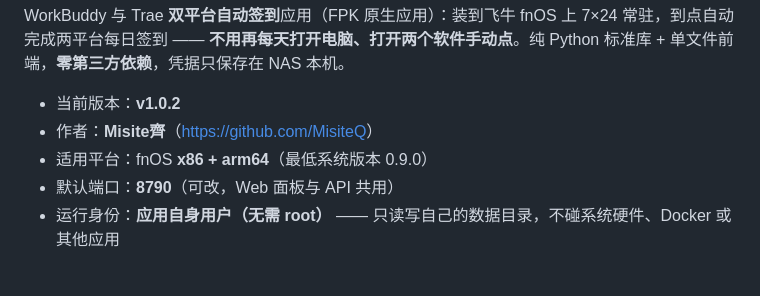
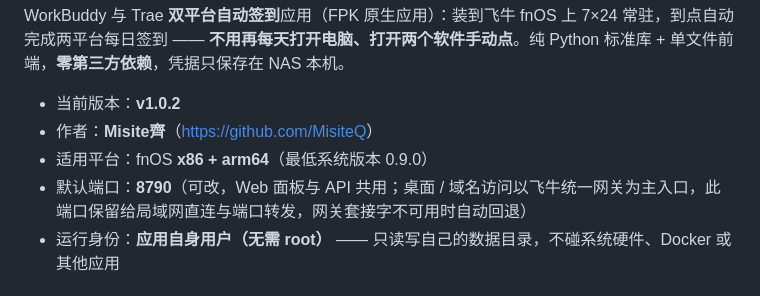
Before and after one commit to MisiteQ/qdassistant, a Markdown page: README.md, the part around the change. Rendered like a GitHub page.

Commit message:
docs: README 补充网关访问说明

```diff
--- a/README.md
+++ b/README.md
@@ -11,7 +11,7 @@ WorkBuddy 与 Trae **双平台自动签到**应用（FPK 原生应用）：装
 - 当前版本：**v1.0.2**
 - 作者：**Misite齊**（<https://github.com/MisiteQ>）
 - 适用平台：fnOS **x86 + arm64**（最低系统版本 0.9.0）
-- 默认端口：**8790**（可改，Web 面板与 API 共用）
+- 默认端口：**8790**（可改，Web 面板与 API 共用；桌面 / 域名访问以飞牛统一网关为主入口，此端口保留给局域网直连与端口转发，网关套接字不可用时自动回退）
 - 运行身份：**应用自身用户（无需 root）** —— 只读写自己的数据目录，不碰系统硬件、Docker 或其他应用
 
 ## ✨ 功能
```
